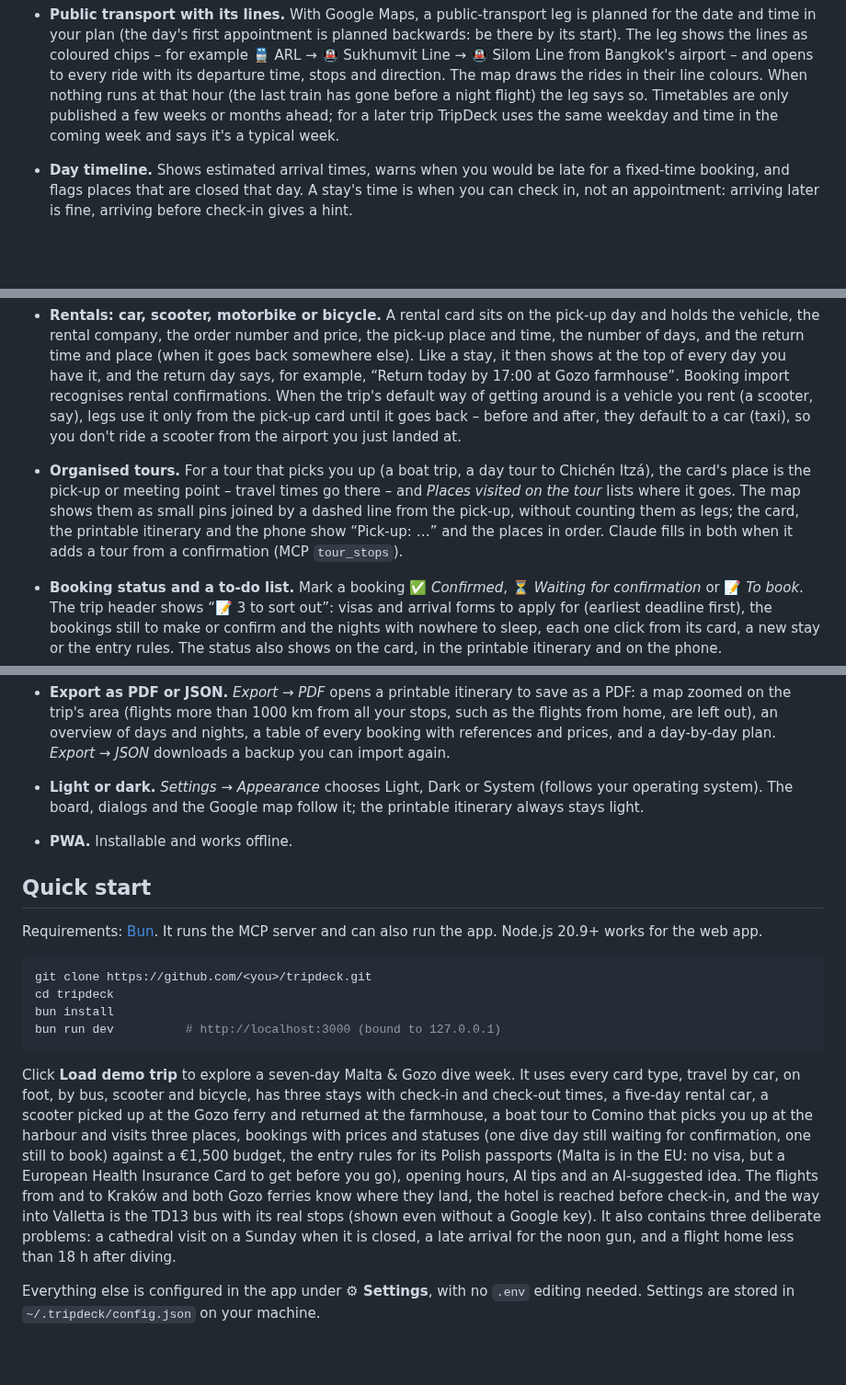
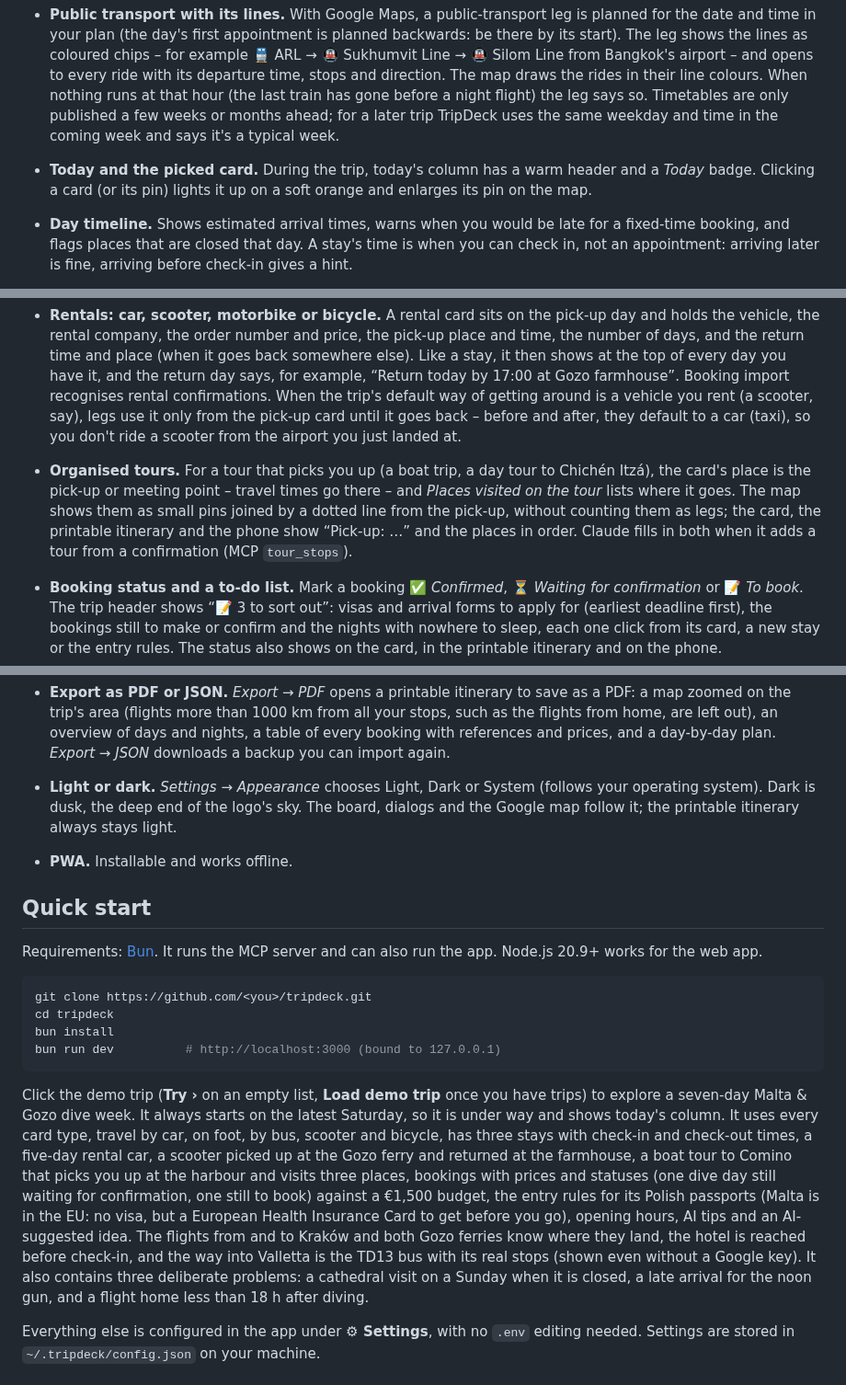
Before and after one commit to Torgh/tripdeck, a Markdown page: README.md, 3 parts joined by grey strips. Shown at 92% size. Drawn GitHub-style; blank space fills up the shorter version.

````diff
--- a/README.md
+++ b/README.md
@@ -12,10 +13,11 @@
 - **Flights, ferries and trains that know where they land.** Give a transport card an *Arrives at* place: the card's own place is the departure, its length is the journey in local clock times, and the next leg starts from the arrival – a taxi from the airport, not a drive from the city you flew out of. The map shows the arrival pin joined to the departure.
 - **Time zones on the way.** Enter departure and arrival in local time, as printed on the ticket. TripDeck looks up both time zones (Google) and says when the clocks change and how long the journey really is – “🕐 Clocks go forward 4 h on arrival – the flight itself takes 6h 15m” – including easy-to-miss ones such as the hour between Mexico City and Cancún. Landing five hours or more from home adds a jet-lag note; an arrival time that can't add up is flagged.
 - **Public transport with its lines.** With Google Maps, a public-transport leg is planned for the date and time in your plan (the day's first appointment is planned backwards: be there by its start). The leg shows the lines as coloured chips – for example 🚆 ARL → 🚇 Sukhumvit Line → 🚇 Silom Line from Bangkok's airport – and opens to every ride with its departure time, stops and direction. The map draws the rides in their line colours. When nothing runs at that hour (the last train has gone before a night flight) the leg says so. Timetables are only published a few weeks or months ahead; for a later trip TripDeck uses the same weekday and time in the coming week and says it's a typical week.
+- **Today and the picked card.** During the trip, today's column has a warm header and a *Today* badge. Clicking a card (or its pin) lights it up on a soft orange and enlarges its pin on the map.
 - **Day timeline.** Shows estimated arrival times, warns when you would be late for a fixed-time booking, and flags places that are closed that day. A stay's time is when you can check in, not an appointment: arriving later is fine, arriving before check-in gives a hint.
 - **Stays and nights.** A stay has nights, a check-in time and a check-out time. The bottom of every day shows where you sleep that night (“Night 2 of 3”, check-in, check-out tomorrow), in the same colour on every night of that stay. Overnight flights and boats are recognised, and a night with no accommodation is flagged with a quick **+ Add stay**.
 - **Rentals: car, scooter, motorbike or bicycle.** A rental card sits on the pick-up day and holds the vehicle, the rental company, the order number and price, the pick-up place and time, the number of days, and the return time and place (when it goes back somewhere else). Like a stay, it then shows at the top of every day you have it, and the return day says, for example, “Return today by 17:00 at Gozo farmhouse”. Booking import recognises rental confirmations. When the trip's default way of getting around is a vehicle you rent (a scooter, say), legs use it only from the pick-up card until it goes back – before and after, they default to a car (taxi), so you don't ride a scooter from the airport you just landed at.
-- **Organised tours.** For a tour that picks you up (a boat trip, a day tour to Chichén Itzá), the card's place is the pick-up or meeting point – travel times go there – and *Places visited on the tour* lists where it goes. The map shows them as small pins joined by a dashed line from the pick-up, without counting them as legs; the card, the printable itinerary and the phone show “Pick-up: …” and the places in order. Claude fills in both when it adds a tour from a confirmation (MCP `tour_stops`).
+- **Organised tours.** For a tour that picks you up (a boat trip, a day tour to Chichén Itzá), the card's place is the pick-up or meeting point – travel times go there – and *Places visited on the tour* lists where it goes. The map shows them as small pins joined by a dotted line from the pick-up, without counting them as legs; the card, the printable itinerary and the phone show “Pick-up: …” and the places in order. Claude fills in both when it adds a tour from a confirmation (MCP `tour_stops`).
 - **Booking status and a to-do list.** Mark a booking ✅ *Confirmed*, ⏳ *Waiting for confirmation* or 📝 *To book*. The trip header shows “📝 3 to sort out”: visas and arrival forms to apply for (earliest deadline first), the bookings still to make or confirm and the nights with nowhere to sleep, each one click from its card, a new stay or the entry rules. The status also shows on the card, in the printable itinerary and on the phone.
 - **Entry & paperwork.** Ask Claude to “check the entry requirements for my trip” and it researches, on the web, what it takes to enter every country on the route with your passports – transit countries included: visa or visa-free stay, passport validity, arrival cards (such as Thailand's TDAC) and when to fill them in, a driving permit when you rent a car or scooter, customs rules that catch travellers out. It saves them on the trip: *🛂 Entry rules* in the header lists each country with ✅ nothing to do, 📝 to do by a date, ⚠️ warnings and ℹ️ good to know, the official sources and links (only to the sites it used as sources, so no look-alike visa agency), and a tick for each formality once it's done. Set the passports in the same dialog (one or more). When the passports, the dates or the countries in the plan change, it says the check is out of date. Entry rules change: confirm on the official sites before you go.
 
@@ -28,7 +30,7 @@
 - **Your choice of storage: this PC, OneDrive or Google Drive.** Trips start in `~/.tripdeck/trips`. Choose OneDrive and they go into a visible **TripDeck** folder in OneDrive, synced by the OneDrive app, with no sign-in needed. Choose Google and they go into *My Drive › TripDeck*; TripDeck can't see your other Drive files. Each trip is one `Name (id).tripdeck.json` file, the same format as *Export → JSON*. Switch in *Settings* at any time; your trips are copied to the new place.
 - **Optional in-app AI.** With an Anthropic API key, the ✨ buttons give AI suggestions, an AI day optimizer, visiting tips and booking import (paste an email or upload a PDF or screenshot) directly in the app.
 - **Export as PDF or JSON.** *Export → PDF* opens a printable itinerary to save as a PDF: a map zoomed on the trip's area (flights more than 1000 km from all your stops, such as the flights from home, are left out), an overview of days and nights, a table of every booking with references and prices, and a day-by-day plan. *Export → JSON* downloads a backup you can import again.
-- **Light or dark.** *Settings → Appearance* chooses Light, Dark or System (follows your operating system). The board, dialogs and the Google map follow it; the printable itinerary always stays light.
+- **Light or dark.** *Settings → Appearance* chooses Light, Dark or System (follows your operating system). Dark is dusk, the deep end of the logo's sky. The board, dialogs and the Google map follow it; the printable itinerary always stays light.
 - **PWA.** Installable and works offline.
 
 ## Quick start
@@ -42,7 +44,7 @@ bun install
 bun run dev          # http://localhost:3000 (bound to 127.0.0.1)
 ```
 
-Click **Load demo trip** to explore a seven-day Malta & Gozo dive week. It uses every card type, travel by car, on foot, by bus, scooter and bicycle, has three stays with check-in and check-out times, a five-day rental car, a scooter picked up at the Gozo ferry and returned at the farmhouse, a boat tour to Comino that picks you up at the harbour and visits three places, bookings with prices and statuses (one dive day still waiting for confirmation, one still to book) against a €1,500 budget, the entry rules for its Polish passports (Malta is in the EU: no visa, but a European Health Insurance Card to get before you go), opening hours, AI tips and an AI-suggested idea. The flights from and to Kraków and both Gozo ferries know where they land, the hotel is reached before check-in, and the way into Valletta is the TD13 bus with its real stops (shown even without a Google key). It also contains three deliberate problems: a cathedral visit on a Sunday when it is closed, a late arrival for the noon gun, and a flight home less than 18 h after diving.
+Click the demo trip (**Try ›** on an empty list, **Load demo trip** once you have trips) to explore a seven-day Malta & Gozo dive week. It always starts on the latest Saturday, so it is under way and shows today's column. It uses every card type, travel by car, on foot, by bus, scooter and bicycle, has three stays with check-in and check-out times, a five-day rental car, a scooter picked up at the Gozo ferry and returned at the farmhouse, a boat tour to Comino that picks you up at the harbour and visits three places, bookings with prices and statuses (one dive day still waiting for confirmation, one still to book) against a €1,500 budget, the entry rules for its Polish passports (Malta is in the EU: no visa, but a European Health Insurance Card to get before you go), opening hours, AI tips and an AI-suggested idea. The flights from and to Kraków and both Gozo ferries know where they land, the hotel is reached before check-in, and the way into Valletta is the TD13 bus with its real stops (shown even without a Google key). It also contains three deliberate problems: a cathedral visit on a Sunday when it is closed, a late arrival for the noon gun, and a flight home less than 18 h after diving.
 
 Everything else is configured in the app under **⚙ Settings**, with no `.env` editing needed. Settings are stored in `~/.tripdeck/config.json` on your machine.
 
````
Also changed, not shown: other parts of README.md (+9 -5 lines), docs/entry.png, docs/phone.png, docs/screenshot.png, docs/tablet.png (added), 2 other files.
